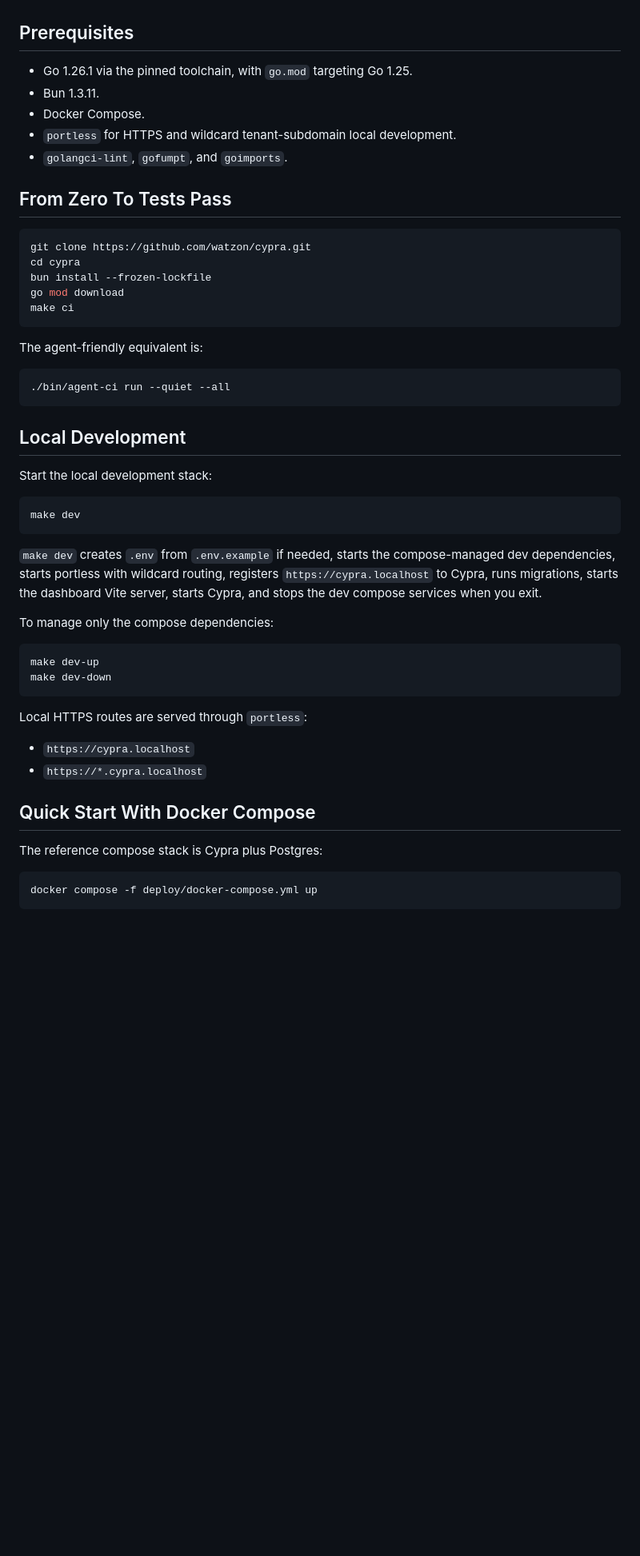
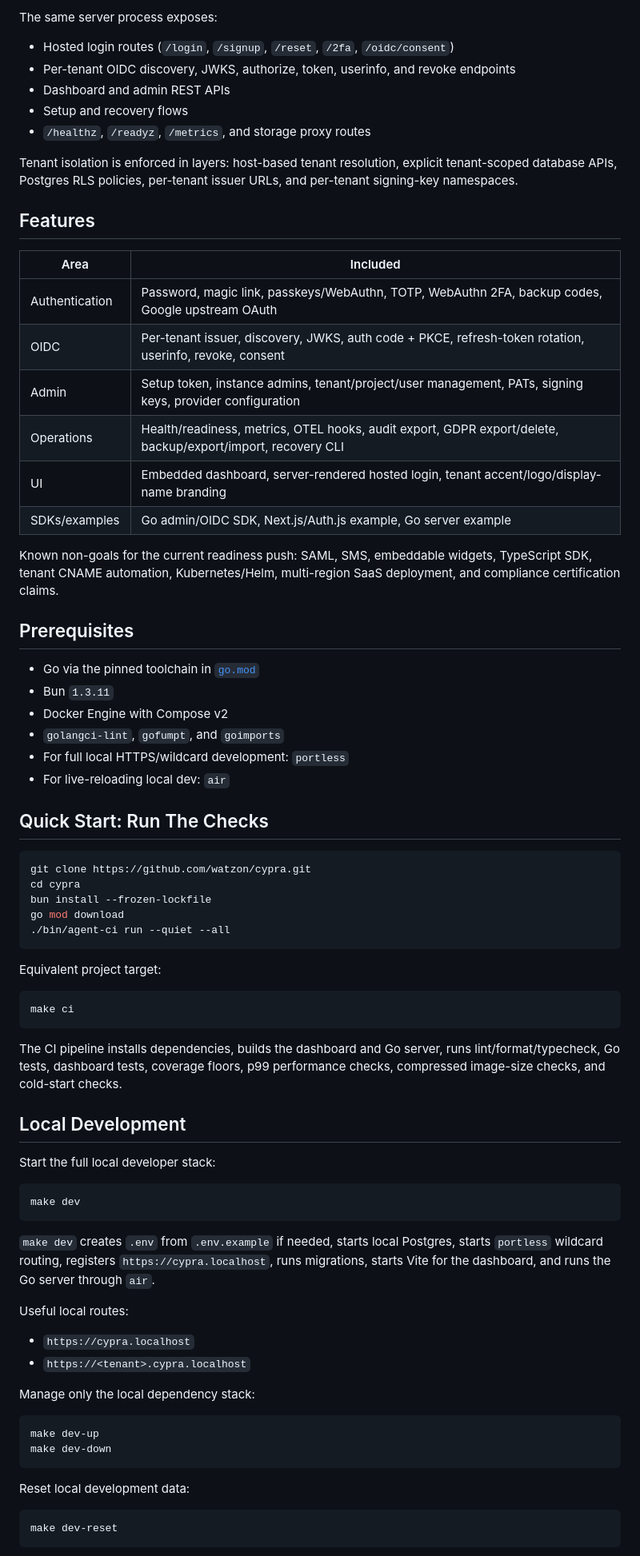
Before and after one commit to watzon/cypra, a Markdown page: README.md, the part around one of its changes. Shown at 80% size. Drawn GitHub-style; blank space fills up the shorter version.

````diff
--- a/README.md
+++ b/README.md
@@ -17,55 +52,78 @@ Screenshots and visual walkthroughs are captured during the Phase 12/13 local ca
+The same server process exposes:
+
+- Hosted login routes (`/login`, `/signup`, `/reset`, `/2fa`, `/oidc/consent`)
+- Per-tenant OIDC discovery, JWKS, authorize, token, userinfo, and revoke endpoints
+- Dashboard and admin REST APIs
+- Setup and recovery flows
+- `/healthz`, `/readyz`, `/metrics`, and storage proxy routes
+
+Tenant isolation is enforced in layers: host-based tenant resolution, explicit tenant-scoped database APIs, Postgres RLS policies, per-tenant issuer URLs, and per-tenant signing-key namespaces.
+
+## Features
+
+| Area           | Included                                                                                                    |
+| -------------- | ----------------------------------------------------------------------------------------------------------- |
+| Authentication | Password, magic link, passkeys/WebAuthn, TOTP, WebAuthn 2FA, backup codes, Google upstream OAuth            |
+| OIDC           | Per-tenant issuer, discovery, JWKS, auth code + PKCE, refresh-token rotation, userinfo, revoke, consent     |
+| Admin          | Setup token, instance admins, tenant/project/user management, PATs, signing keys, provider configuration    |
+| Operations     | Health/readiness, metrics, OTEL hooks, audit export, GDPR export/delete, backup/export/import, recovery CLI |
+| UI             | Embedded dashboard, server-rendered hosted login, tenant accent/logo/display-name branding                  |
+| SDKs/examples  | Go admin/OIDC SDK, Next.js/Auth.js example, Go server example                                               |
+
+Known non-goals for the current readiness push: SAML, SMS, embeddable widgets, TypeScript SDK, tenant CNAME automation, Kubernetes/Helm, multi-region SaaS deployment, and compliance certification claims.
 
 ## Prerequisites
 
-- Go 1.26.1 via the pinned toolchain, with `go.mod` targeting Go 1.25.
-- Bun 1.3.11.
-- Docker Compose.
-- `portless` for HTTPS and wildcard tenant-subdomain local development.
-- `golangci-lint`, `gofumpt`, and `goimports`.
+- Go via the pinned toolchain in [`go.mod`](./go.mod)
+- Bun `1.3.11`
+- Docker Engine with Compose v2
+- `golangci-lint`, `gofumpt`, and `goimports`
+- For full local HTTPS/wildcard development: `portless`
+- For live-reloading local dev: `air`
 
-## From Zero To Tests Pass
+## Quick Start: Run The Checks
 
 ```sh
 git clone https://github.com/watzon/cypra.git
 cd cypra
 bun install --frozen-lockfile
 go mod download
+./bin/agent-ci run --quiet --all
+```
+
+Equivalent project target:
+
+```sh
 make ci
 ```
 
-The agent-friendly equivalent is:
-
-```sh
-./bin/agent-ci run --quiet --all
-```
+The CI pipeline installs dependencies, builds the dashboard and Go server, runs lint/format/typecheck, Go tests, dashboard tests, coverage floors, p99 performance checks, compressed image-size checks, and cold-start checks.
 
 ## Local Development
 
-Start the local development stack:
+Start the full local developer stack:
 
 ```sh
 make dev
 ```
 
-`make dev` creates `.env` from `.env.example` if needed, starts the compose-managed dev dependencies, starts portless with wildcard routing, registers `https://cypra.localhost` to Cypra, runs migrations, starts the dashboard Vite server, starts Cypra, and stops the dev compose services when you exit.
+`make dev` creates `.env` from `.env.example` if needed, starts local Postgres, starts `portless` wildcard routing, registers `https://cypra.localhost`, runs migrations, starts Vite for the dashboard, and runs the Go server through `air`.
 
-To manage only the compose dependencies:
+Useful local routes:
+
+- `https://cypra.localhost`
+- `https://<tenant>.cypra.localhost`
+
+Manage only the local dependency stack:
 
 ```sh
 make dev-up
 make dev-down
 ```
 
-Local HTTPS routes are served through `portless`:
-
-- `https://cypra.localhost`
-- `https://*.cypra.localhost`
-
-## Quick Start With Docker Compose
-
-The reference compose stack is Cypra plus Postgres:
+Reset local development data:
 
 ```sh
-docker compose -f deploy/docker-compose.yml up
+make dev-reset
 ```
 
````
Also changed, not shown: other parts of README.md (+103 -20 lines).
